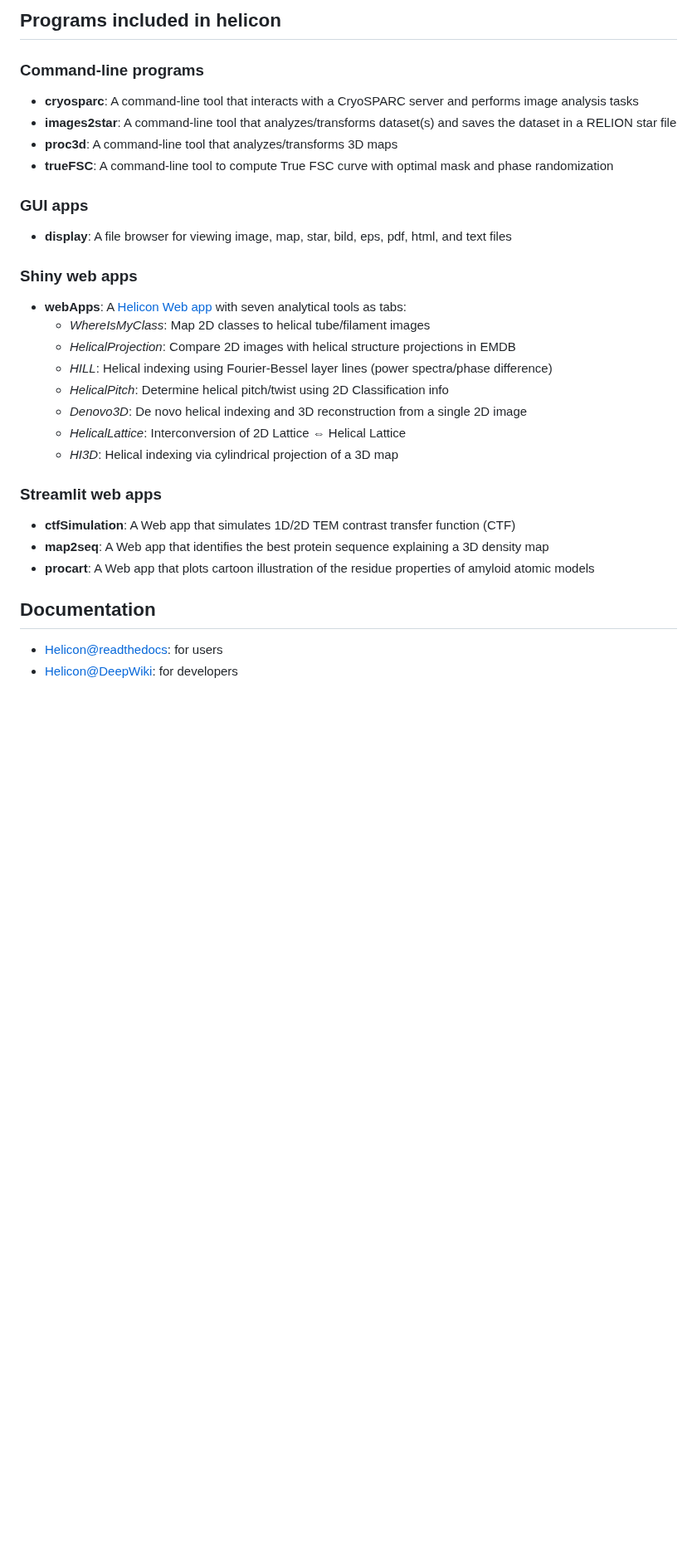
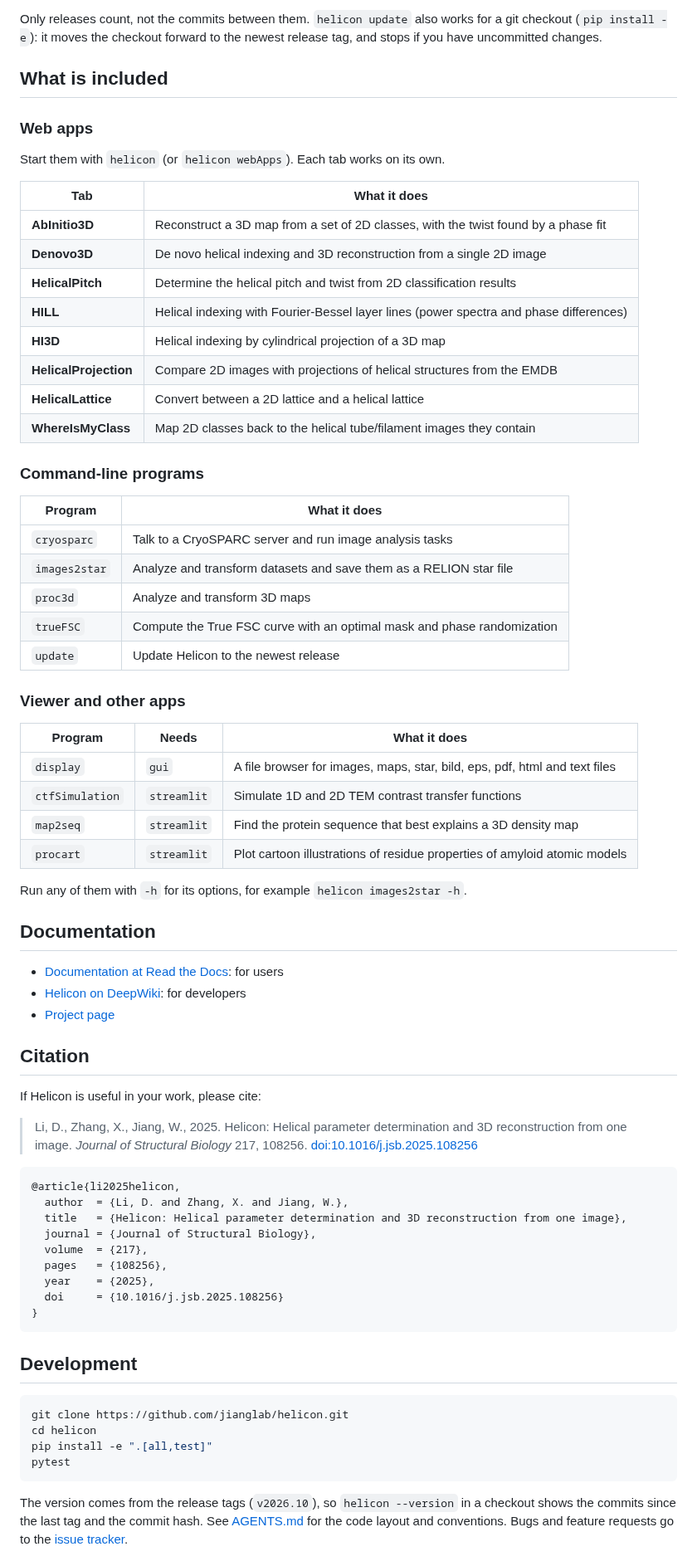
Before and after one commit to jianglab/helicon, a Markdown page: README.md, the part around one of its changes. Shown at 83% size. Rendered like a GitHub page; blank space fills up the shorter version.

````diff
--- a/README.md
+++ b/README.md
@@ -26,32 +61,84 @@ helicon --help
 ```
 
-## Programs included in helicon
+Only releases count, not the commits between them. `helicon update` also works for a
+git checkout (`pip install -e`): it moves the checkout forward to the newest release
+tag, and stops if you have uncommitted changes.
+
+## What is included
+
+### Web apps
+
+Start them with `helicon` (or `helicon webApps`). Each tab works on its own.
+
+| Tab | What it does |
+|---|---|
+| **AbInitio3D** | Reconstruct a 3D map from a set of 2D classes, with the twist found by a phase fit |
+| **Denovo3D** | De novo helical indexing and 3D reconstruction from a single 2D image |
+| **HelicalPitch** | Determine the helical pitch and twist from 2D classification results |
+| **HILL** | Helical indexing with Fourier-Bessel layer lines (power spectra and phase differences) |
+| **HI3D** | Helical indexing by cylindrical projection of a 3D map |
+| **HelicalProjection** | Compare 2D images with projections of helical structures from the EMDB |
+| **HelicalLattice** | Convert between a 2D lattice and a helical lattice |
+| **WhereIsMyClass** | Map 2D classes back to the helical tube/filament images they contain |
 
 ### Command-line programs
-- **cryosparc**:           A command-line tool that interacts with a CryoSPARC server and performs image analysis tasks
-- **images2star**:         A command-line tool that analyzes/transforms dataset(s) and saves the dataset in a RELION star file
-- **proc3d**:              A command-line tool that analyzes/transforms 3D maps
-- **trueFSC**:             A command-line tool to compute True FSC curve with optimal mask and phase randomization
 
-### GUI apps
-- **display**:             A file browser for viewing image, map, star, bild, eps, pdf, html, and text files
+| Program | What it does |
+|---|---|
+| `cryosparc` | Talk to a CryoSPARC server and run image analysis tasks |
+| `images2star` | Analyze and transform datasets and save them as a RELION star file |
+| `proc3d` | Analyze and transform 3D maps |
+| `trueFSC` | Compute the True FSC curve with an optimal mask and phase randomization |
+| `update` | Update Helicon to the newest release |
 
-### Shiny web apps
-- **webApps**:             A [Helicon Web app](https://01a01bc0-00db-fb4f-bfe0-f0ba9f0dd427.share.connect.posit.cloud) with seven analytical tools as tabs:
-   - *WhereIsMyClass*:     Map 2D classes to helical tube/filament images
-   - *HelicalProjection*:  Compare 2D images with helical structure projections in EMDB
-   - *HILL*:               Helical indexing using Fourier-Bessel layer lines (power spectra/phase difference)
-   - *HelicalPitch*:       Determine helical pitch/twist using 2D Classification info
-   - *Denovo3D*:           De novo helical indexing and 3D reconstruction from a single 2D image
-   - *HelicalLattice*:     Interconversion of 2D Lattice ⇔ Helical Lattice
-   - *HI3D*:               Helical indexing via cylindrical projection of a 3D map
+### Viewer and other apps
 
-### Streamlit web apps
-- **ctfSimulation**:       A Web app that simulates 1D/2D TEM contrast transfer function (CTF)
-- **map2seq**:             A Web app that identifies the best protein sequence explaining a 3D density map
-- **procart**:             A Web app that plots cartoon illustration of the residue properties of amyloid atomic models
+| Program | Needs | What it does |
+|---|---|---|
+| `display` | `gui` | A file browser for images, maps, star, bild, eps, pdf, html and text files |
+| `ctfSimulation` | `streamlit` | Simulate 1D and 2D TEM contrast transfer functions |
+| `map2seq` | `streamlit` | Find the protein sequence that best explains a 3D density map |
+| `procart` | `streamlit` | Plot cartoon illustrations of residue properties of amyloid atomic models |
 
+Run any of them with `-h` for its options, for example `helicon images2star -h`.
 
 ## Documentation
-- [Helicon@readthedocs](https://helicon.readthedocs.io): for users
-- [Helicon@DeepWiki](https://deepwiki.com/jianglab/helicon): for developers
+
+- [Documentation at Read the Docs](https://helicon.readthedocs.io): for users
+- [Helicon on DeepWiki](https://deepwiki.com/jianglab/helicon): for developers
+- [Project page](https://jianglab.science.psu.edu/helicon/)
+
+## Citation
+
+If Helicon is useful in your work, please cite:
+
+> Li, D., Zhang, X., Jiang, W., 2025. Helicon: Helical parameter determination and 3D
+> reconstruction from one image. *Journal of Structural Biology* 217, 108256.
+> [doi:10.1016/j.jsb.2025.108256](https://doi.org/10.1016/j.jsb.2025.108256)
+
+```bibtex
+@article{li2025helicon,
+  author  = {Li, D. and Zhang, X. and Jiang, W.},
+  title   = {Helicon: Helical parameter determination and 3D reconstruction from one image},
+  journal = {Journal of Structural Biology},
+  volume  = {217},
+  pages   = {108256},
+  year    = {2025},
+  doi     = {10.1016/j.jsb.2025.108256}
+}
+```
+
+## Development
+
+```sh
+git clone https://github.com/jianglab/helicon.git
+cd helicon
+pip install -e ".[all,test]"
+pytest
+```
+
+The version comes from the release tags (`v2026.10`), so `helicon --version` in a
+checkout shows the commits since the last tag and the commit hash. See
+[AGENTS.md](AGENTS.md) for the code layout and conventions. Bugs and feature requests
+go to the [issue tracker](https://github.com/jianglab/helicon/issues).
+
````
Also changed, not shown: other parts of README.md (+53 -15 lines), HISTORY.md (deleted, +0 -6 lines), WISHLIST_HOMcontainer.md (deleted, +0 -94 lines), docs/images/helicon-home.jpeg (added).
